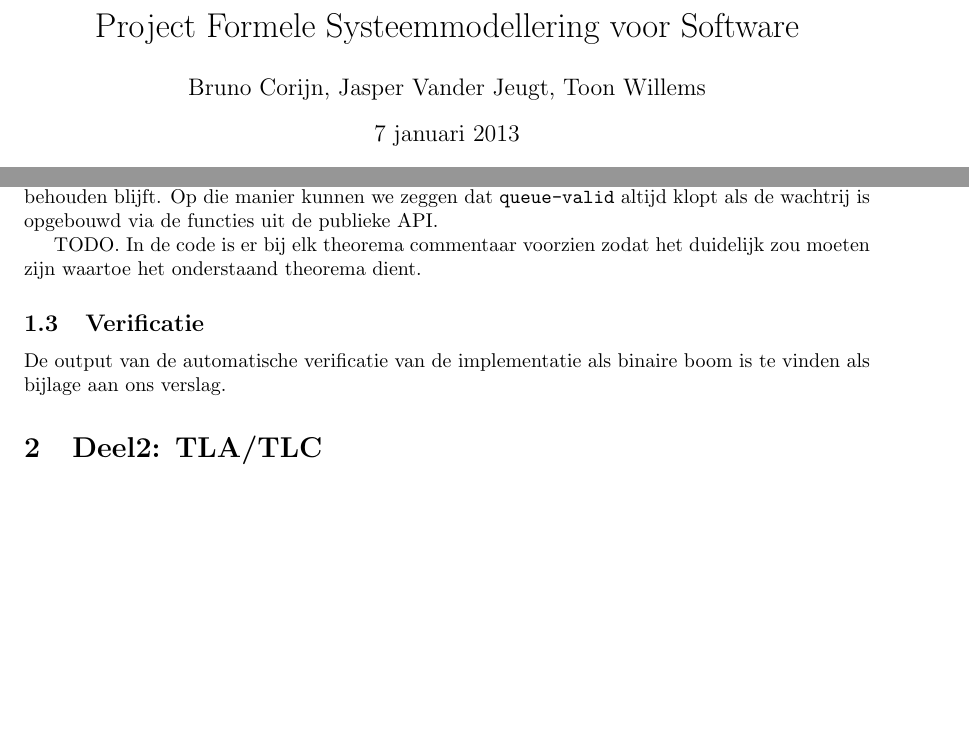
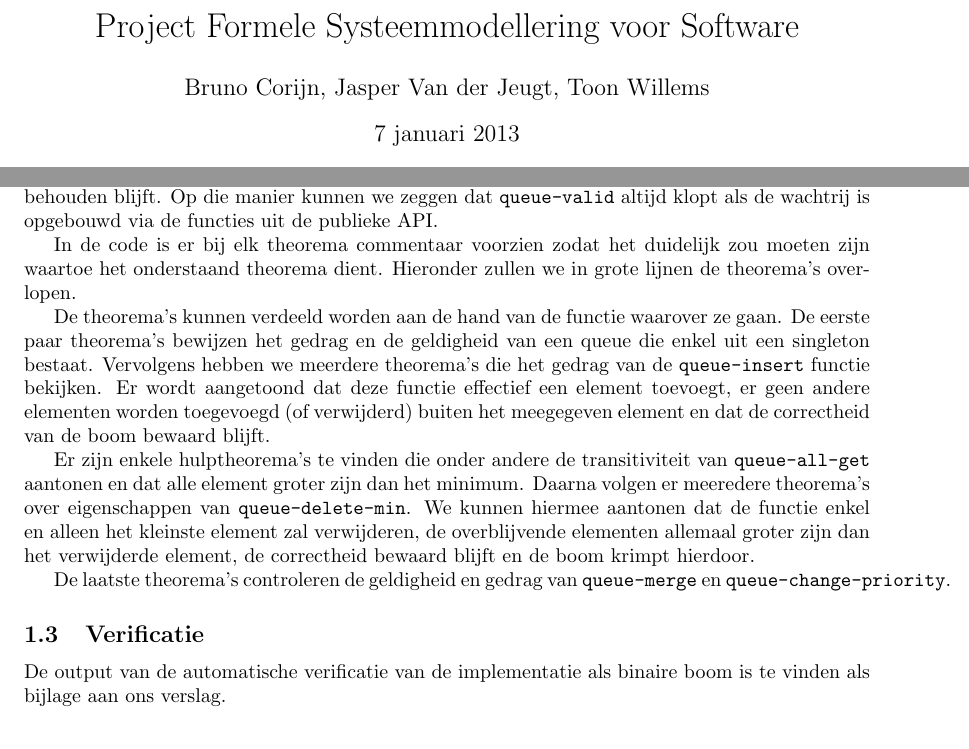
Before and after one commit to jaspervdj/fss, a LaTeX document (verslag/report.tex): two parts of pages 1 and 2 of 2, joined at a grey line, cut so that both start at the same text, the shorter picture padded with empty space. Compiled offline with pdfLaTeX.

Commit message:
Added theorem descriptions

```diff
--- a/verslag/report.tex
+++ b/verslag/report.tex
@@ -4,7 +4,7 @@
 \usepackage{a4wide}
 
 \title{Project Formele Systeemmodellering voor Software}
-\author{Bruno Corijn, Jasper Vander Jeugt, Toon Willems}
+\author{Bruno Corijn, Jasper Van der Jeugt, Toon Willems}
 \date{\today}
 
 \begin{document}
@@ -85,14 +85,32 @@ verwijderen...) \texttt{queue-valid} behouden blijft. Op die manier kunnen we
 zeggen dat \texttt{queue-valid} altijd klopt als de wachtrij is opgebouwd via de
 functies uit de publieke API.
 
-TODO. In de code is er bij elk theorema commentaar voorzien zodat het duidelijk
-zou moeten zijn waartoe het onderstaand theorema dient.
+In de code is er bij elk theorema commentaar voorzien zodat het duidelijk
+zou moeten zijn waartoe het onderstaand theorema dient. Hieronder zullen we
+in grote lijnen de theorema's overlopen.
+
+De theorema's kunnen verdeeld worden aan de hand van de functie waarover
+ze gaan. De eerste paar theorema's bewijzen het gedrag en de geldigheid van een
+queue die enkel uit een singleton bestaat. Vervolgens hebben we meerdere
+theorema's die het gedrag van de \texttt{queue-insert} functie bekijken. Er
+wordt aangetoond dat deze functie effectief een element toevoegt, er geen
+andere elementen worden toegevoegd (of verwijderd) buiten het meegegeven
+element en dat de correctheid van de boom bewaard blijft.
+
+Er zijn enkele hulptheorema's te vinden die onder andere de transitiviteit van
+\texttt{queue-all-get} aantonen en dat alle element groter zijn dan het minimum.
+Daarna volgen er meeredere theorema's over eigenschappen van
+\texttt{queue-delete-min}. We kunnen hiermee aantonen dat de functie enkel en
+alleen het kleinste element zal verwijderen, de overblijvende elementen allemaal
+groter zijn dan het verwijderde element, de correctheid bewaard blijft en de
+boom krimpt hierdoor.
+
+De laatste theorema's controleren de geldigheid en gedrag van \texttt{queue-merge}
+en \texttt{queue-change-priority}.
 
 \subsection{Verificatie}
 
 De output van de automatische verificatie van de implementatie als binaire boom
 is te vinden als bijlage aan ons verslag.
 
-\section{Deel2: TLA/TLC}
-
 \end{document}
```
Also changed, not shown: verslag/report.pdf.
